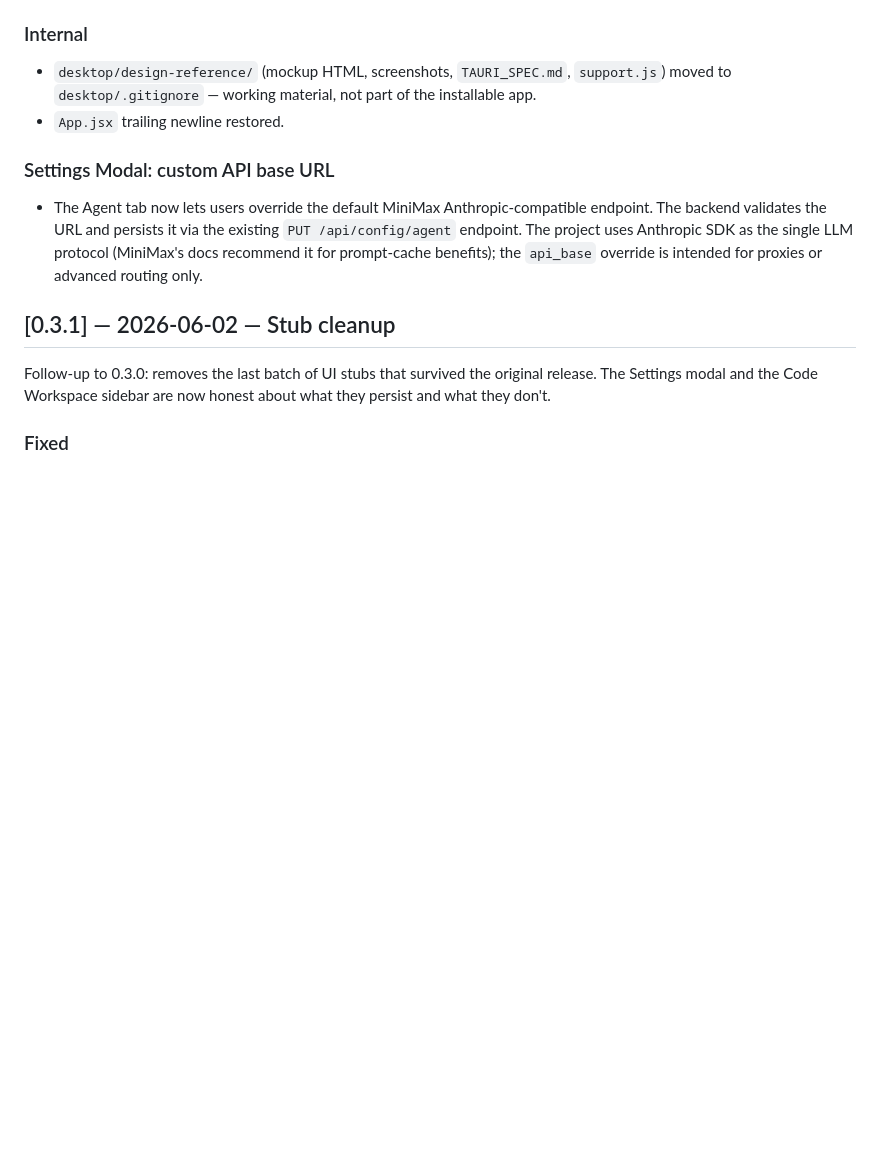
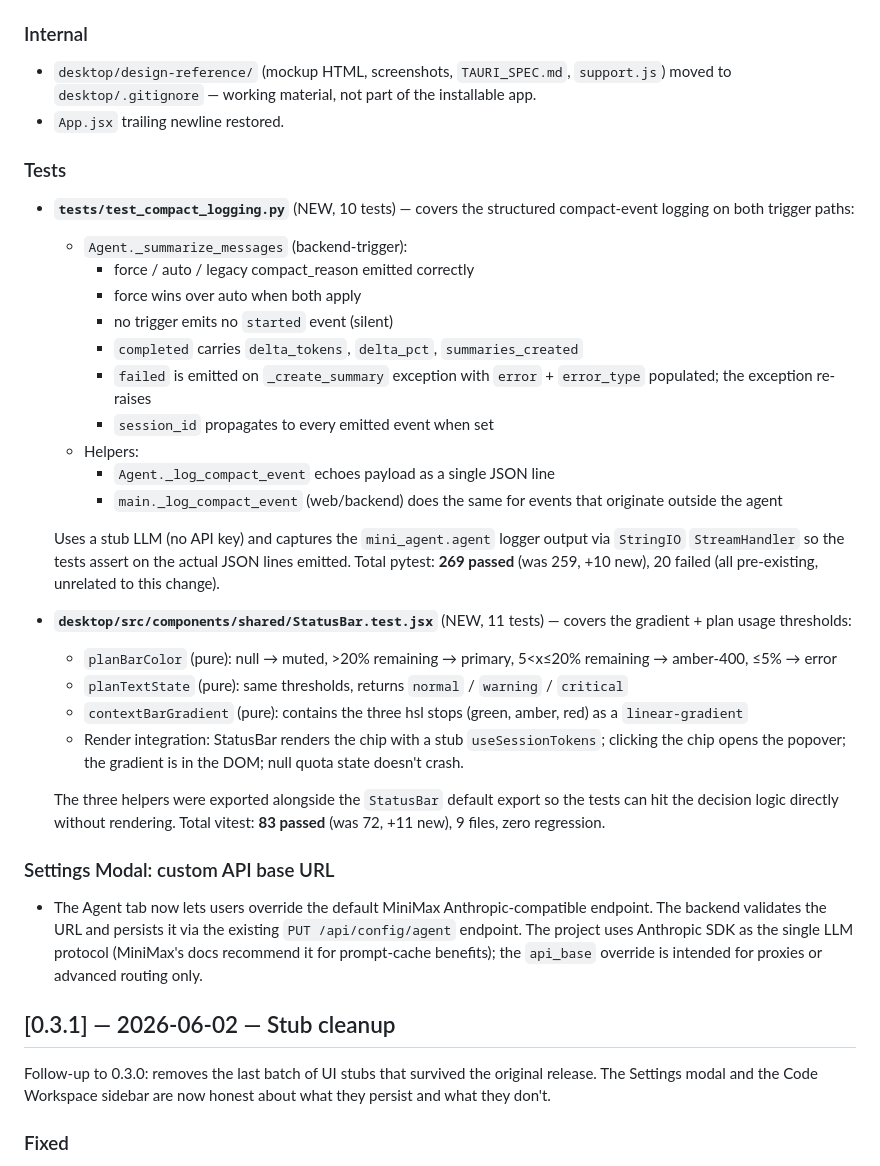
Before and after one commit to eduardoabreu81/minimax-agent-gui, a Markdown page: CHANGELOG.md, the part around one of its changes. Drawn GitHub-style; blank space fills up the shorter version.

```diff
--- a/CHANGELOG.md
+++ b/CHANGELOG.md
@@ -365,6 +413,47 @@ controls and fixed a number of Token Plan API quirks.
   working material, not part of the installable app.
 - `App.jsx` trailing newline restored.
 
+### Tests
+
+- **`tests/test_compact_logging.py`** (NEW, 10 tests) — covers
+  the structured compact-event logging on both trigger paths:
+  - `Agent._summarize_messages` (backend-trigger):
+    - force / auto / legacy compact_reason emitted correctly
+    - force wins over auto when both apply
+    - no trigger emits no `started` event (silent)
+    - `completed` carries `delta_tokens`, `delta_pct`,
+      `summaries_created`
+    - `failed` is emitted on `_create_summary` exception with
+      `error` + `error_type` populated; the exception re-raises
+    - `session_id` propagates to every emitted event when set
+  - Helpers:
+    - `Agent._log_compact_event` echoes payload as a single JSON line
+    - `main._log_compact_event` (web/backend) does the same for
+      events that originate outside the agent
+
+  Uses a stub LLM (no API key) and captures the
+  `mini_agent.agent` logger output via `StringIO` `StreamHandler`
+  so the tests assert on the actual JSON lines emitted. Total
+  pytest: **269 passed** (was 259, +10 new), 20 failed (all
+  pre-existing, unrelated to this change).
+
+- **`desktop/src/components/shared/StatusBar.test.jsx`** (NEW, 11
+  tests) — covers the gradient + plan usage thresholds:
+  - `planBarColor` (pure): null → muted, >20% remaining →
+    primary, 5<x≤20% remaining → amber-400, ≤5% → error
+  - `planTextState` (pure): same thresholds, returns
+    `normal` / `warning` / `critical`
+  - `contextBarGradient` (pure): contains the three hsl stops
+    (green, amber, red) as a `linear-gradient`
+  - Render integration: StatusBar renders the chip with a stub
+    `useSessionTokens`; clicking the chip opens the popover; the
+    gradient is in the DOM; null quota state doesn't crash.
+
+  The three helpers were exported alongside the `StatusBar`
+  default export so the tests can hit the decision logic
+  directly without rendering. Total vitest: **83 passed** (was
+  72, +11 new), 9 files, zero regression.
+
 ### Settings Modal: custom API base URL
 
 - The Agent tab now lets users override the default MiniMax
```
Also changed, not shown: other parts of CHANGELOG.md (+48 -0 lines).
